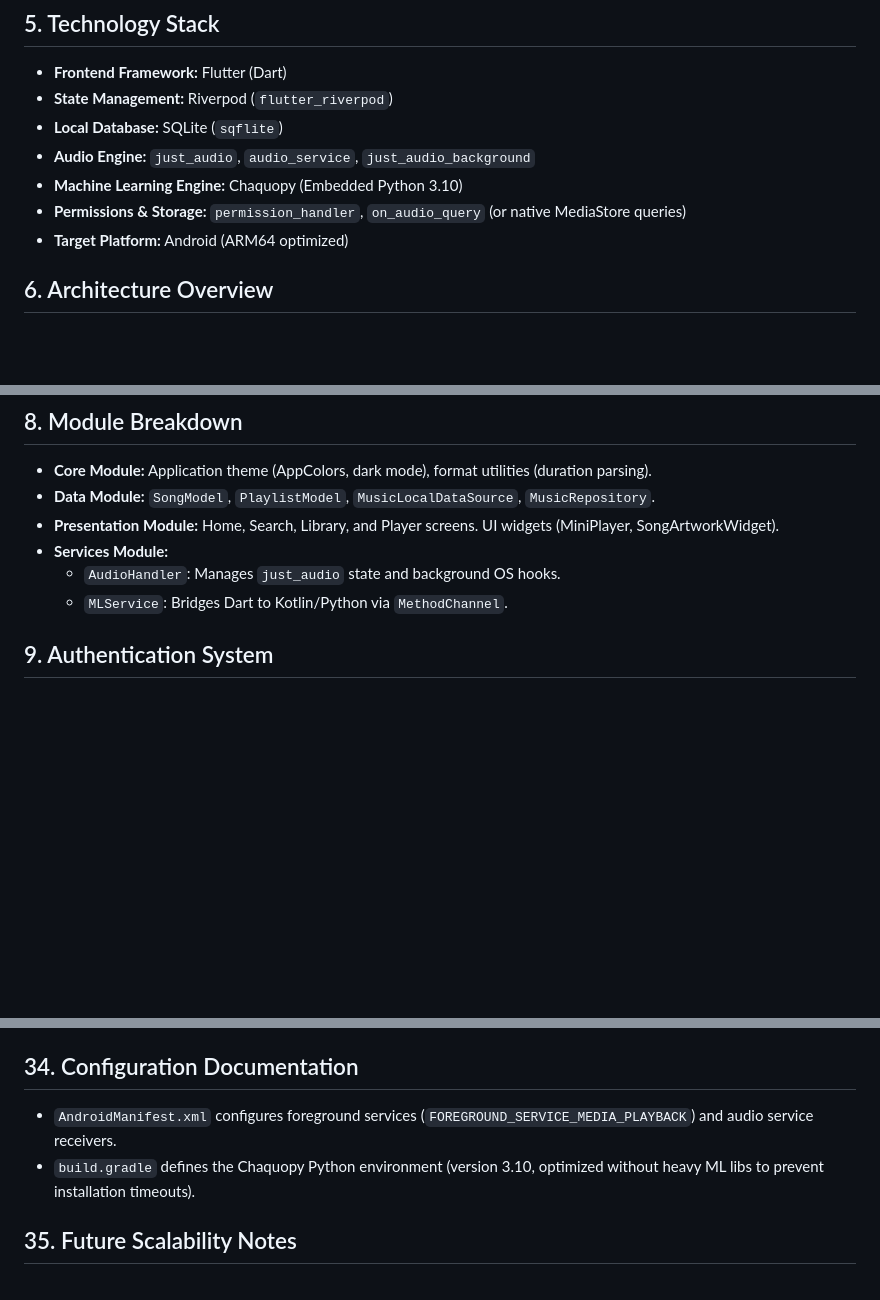
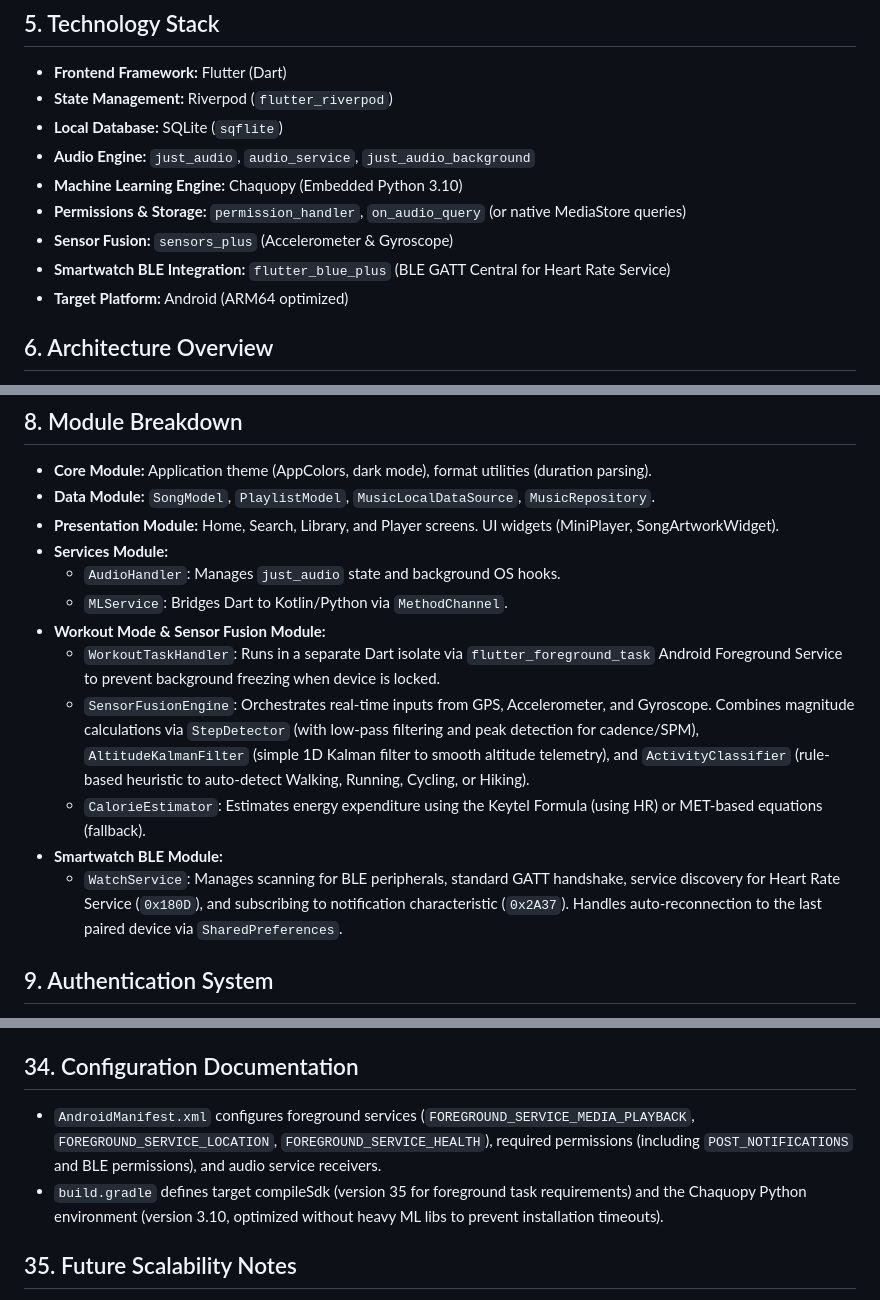
Before and after one commit to ibnusna/ibnutify, a Markdown page: dokumentasi.md, 3 parts joined by grey strips. GitHub-like rendering; blank space fills up the shorter version.

```diff
--- a/dokumentasi.md
+++ b/dokumentasi.md
@@ -21,6 +21,8 @@ The system is a standalone mobile application (Android-first). It consists of a
 - **Audio Engine:** `just_audio`, `audio_service`, `just_audio_background`
 - **Machine Learning Engine:** Chaquopy (Embedded Python 3.10)
 - **Permissions & Storage:** `permission_handler`, `on_audio_query` (or native MediaStore queries)
+- **Sensor Fusion:** `sensors_plus` (Accelerometer & Gyroscope)
+- **Smartwatch BLE Integration:** `flutter_blue_plus` (BLE GATT Central for Heart Rate Service)
 - **Target Platform:** Android (ARM64 optimized)
 
 ## 6. Architecture Overview
@@ -48,6 +50,12 @@ lib/
 - **Services Module:**
   - `AudioHandler`: Manages `just_audio` state and background OS hooks.
   - `MLService`: Bridges Dart to Kotlin/Python via `MethodChannel`.
+- **Workout Mode & Sensor Fusion Module:**
+  - `WorkoutTaskHandler`: Runs in a separate Dart isolate via `flutter_foreground_task` Android Foreground Service to prevent background freezing when device is locked.
+  - `SensorFusionEngine`: Orchestrates real-time inputs from GPS, Accelerometer, and Gyroscope. Combines magnitude calculations via `StepDetector` (with low-pass filtering and peak detection for cadence/SPM), `AltitudeKalmanFilter` (simple 1D Kalman filter to smooth altitude telemetry), and `ActivityClassifier` (rule-based heuristic to auto-detect Walking, Running, Cycling, or Hiking).
+  - `CalorieEstimator`: Estimates energy expenditure using the Keytel Formula (using HR) or MET-based equations (fallback).
+- **Smartwatch BLE Module:**
+  - `WatchService`: Manages scanning for BLE peripherals, standard GATT handshake, service discovery for Heart Rate Service (`0x180D`), and subscribing to notification characteristic (`0x2A37`). Handles auto-reconnection to the last paired device via `SharedPreferences`.
 
 ## 9. Authentication System
 Information not found in source code. (IbnuTify is a local-first application and does not currently implement user registration or cloud authentication).
@@ -172,8 +206,8 @@ Strict modular separation between `presentation` (UI), `data` (SQLite, Repositor
 - `on_audio_query`: MediaStore scanning
 
 ## 34. Configuration Documentation
-- `AndroidManifest.xml` configures foreground services (`FOREGROUND_SERVICE_MEDIA_PLAYBACK`) and audio service receivers.
-- `build.gradle` defines the Chaquopy Python environment (version 3.10, optimized without heavy ML libs to prevent installation timeouts).
+- `AndroidManifest.xml` configures foreground services (`FOREGROUND_SERVICE_MEDIA_PLAYBACK`, `FOREGROUND_SERVICE_LOCATION`, `FOREGROUND_SERVICE_HEALTH`), required permissions (including `POST_NOTIFICATIONS` and BLE permissions), and audio service receivers.
+- `build.gradle` defines target compileSdk (version 35 for foreground task requirements) and the Chaquopy Python environment (version 3.10, optimized without heavy ML libs to prevent installation timeouts).
 
 ## 35. Future Scalability Notes
 - Migration to full Isolate-based background scanning in Dart.
```
Also changed, not shown: other parts of dokumentasi.md (+32 -6 lines).
